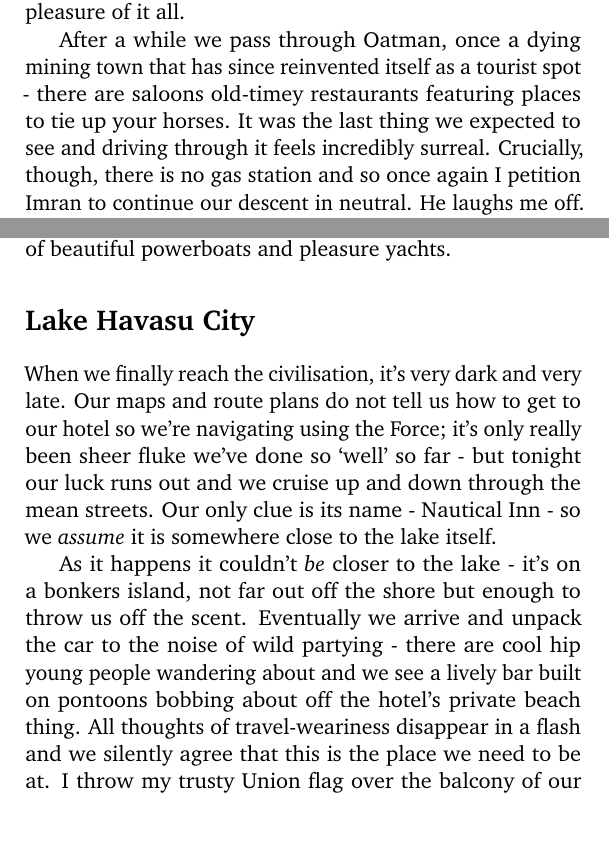
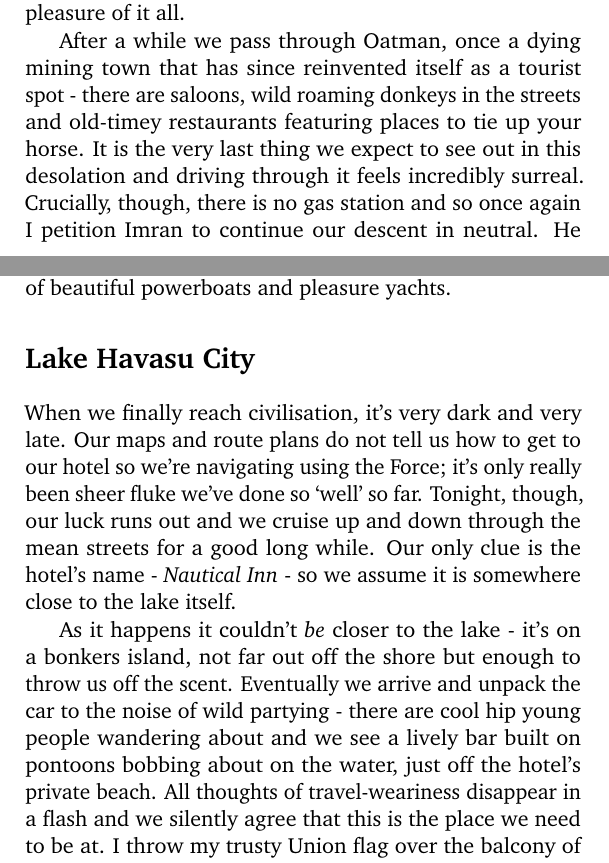
Before and after one commit to leepgent/nevarizonia, a LaTeX thesis (nevarizonia.tex): two parts of pages 78 and 80 of 129, joined at a grey line, cut so that both start at the same text, the shorter picture padded with empty space. Compiled offline with pdfLaTeX.

Commit message:
Typos and updates

```diff
--- a/nevarizonia.tex
+++ b/nevarizonia.tex
@@ -597,5 +597,5 @@ Nestled high up we run into a gas station - just as well since, once again, my b
 
 As we crest the hill, we see a beautiful expanse of terrain beneath us, sliding away to the horizon.  Dusty green plains stretch dramatically out and away, ruffled and undulating like a thick quilt, punctuated by small hills and yet more buttes.  It's truly breathtaking.  The road is incredibly winding and we drive like we're a rally team, zigzagging down to meet the soft, springy carpet of the land beneath us - we both spontaneously cheer and whoop with the sheer pleasure of it all.
 
-After a while we pass through Oatman, once a dying mining town that has since reinvented itself as a tourist spot - there are saloons old-timey restaurants featuring places to tie up your horses.  It was the last thing we expected to see and driving through it feels incredibly surreal.  Crucially, though, there is no gas station and so once again I petition Imran to continue our descent in neutral.  He laughs me off.
+After a while we pass through Oatman, once a dying mining town that has since reinvented itself as a tourist spot - there are saloons, wild roaming donkeys in the streets and old-timey restaurants featuring places to tie up your horse.  It is the very last thing we expect to see out in this desolation and driving through it feels incredibly surreal.  Crucially, though, there is no gas station and so once again I petition Imran to continue our descent in neutral.  He laughs me off.
 
@@ -607,9 +607,9 @@ On the way we pass a varied array of huge pick-up trucks, shiny 4x4s, all manner
 
 
 \section*{Lake Havasu City}
-When we finally reach the civilisation, it's very dark and very late.  Our maps and route plans do not tell us how to get to our hotel so we're navigating using the Force; it's only really been sheer fluke we've done so `well' so far - but tonight our luck runs out and we cruise up and down through the mean streets.  Our only clue is its name - Nautical Inn - so we \emph{assume} it is somewhere close to the lake itself.
+When we finally reach civilisation, it's very dark and very late.  Our maps and route plans do not tell us how to get to our hotel so we're navigating using the Force; it's only really been sheer fluke we've done so `well' so far.  Tonight, though, our luck runs out and we cruise up and down through the mean streets for a good long while.  Our only clue is the hotel's name - \emph{Nautical Inn} - so we assume it is somewhere close to the lake itself.
 
-As it happens it couldn't \emph{be} closer to the lake - it's on a bonkers island, not far out off the shore but enough to throw us off the scent.  Eventually we arrive and unpack the car to the noise of wild partying - there are cool hip young people wandering about and we see a lively bar built on pontoons bobbing about off the hotel's private beach thing.  All thoughts of travel-weariness disappear in a flash and we silently agree that this is the place we need to be at.  I throw my trusty Union flag over the balcony of our room to let everyone know there are cool, well-travelled eligible bachelors in the hizzouse (no-one actually cares).  We freshen up and throw on our best clothes.  Imran loans me some of his ridiculously expensive - but \emph{oh so worth it} hair sculpting wax and I reverently shape my coiffure before we head on out.
+As it happens it couldn't \emph{be} closer to the lake - it's on a bonkers island, not far out off the shore but enough to throw us off the scent.  Eventually we arrive and unpack the car to the noise of wild partying - there are cool hip young people wandering about and we see a lively bar built on pontoons bobbing about on the water, just off the hotel's private beach.  All thoughts of travel-weariness disappear in a flash and we silently agree that this is the place we need to be at.  I throw my trusty Union flag over the balcony of our room to let everyone know there are cool, well-travelled eligible bachelors in the hizzouse (no-one actually cares).  We freshen up and throw on our best clothes.  Imran loans me some of his ridiculously expensive - but \emph{oh so worth it} hair sculpting wax and I reverently shape my coiffure before we head on out.
 
 We enter the \emph{Naked Turtle} Bar and immediately smell \emph{money}.  It's clear the people around us are minted and, to a person, \emph{beautiful}.  Men, women, young and old - they all sport firm, muscular bodies and perfect teeth.  We do our best to fit in and start to gulp down cocktails.
 
```
Also changed, not shown: nevarizonia.tex (8 more changed lines).
